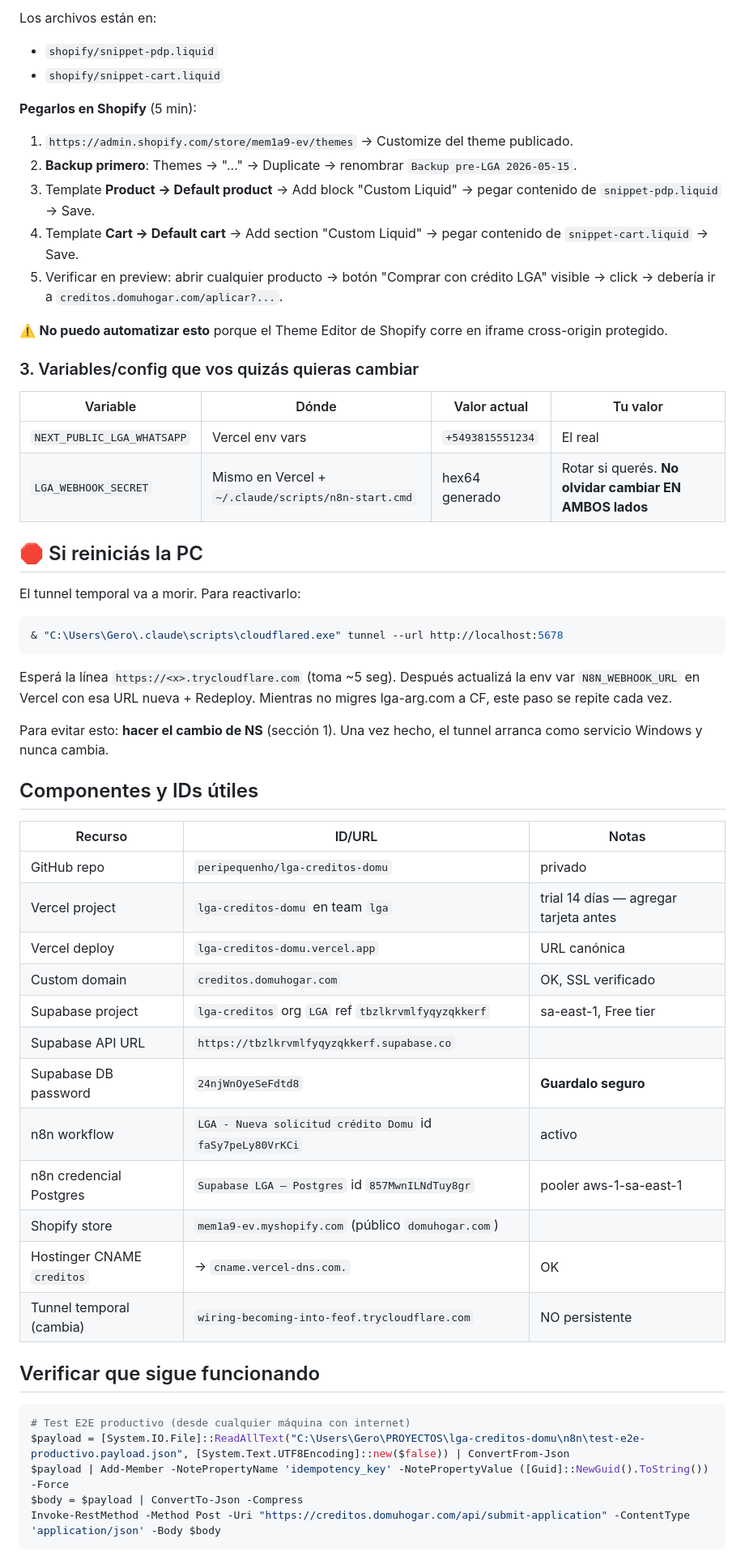
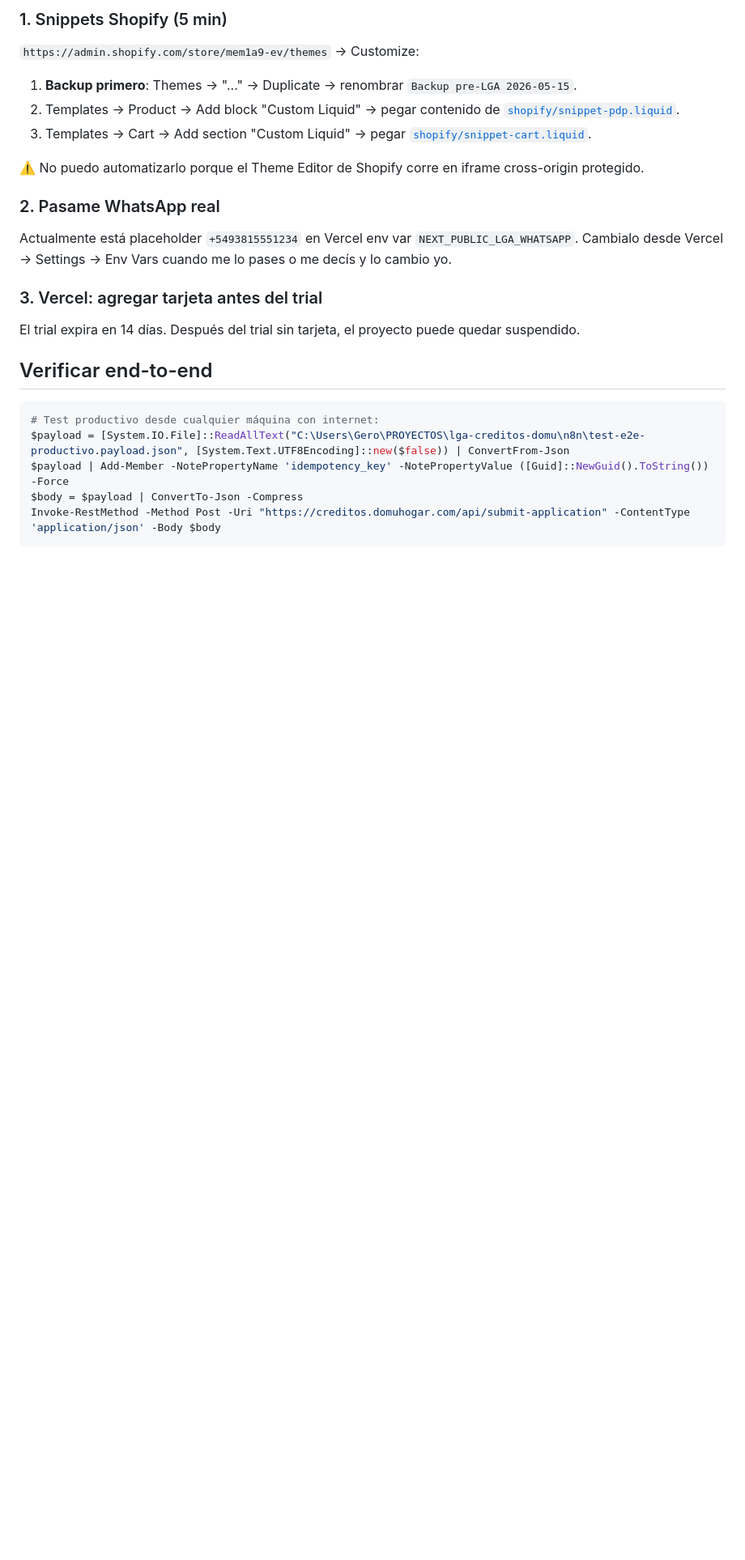
Before and after one commit to peripequenho/lga-creditos-domu, a Markdown page: docs/ESTADO-ACTUAL.md, the part around one of its changes. Shown at 81% size. Rendered like a GitHub page; blank space fills up the shorter version.

````diff
--- a/docs/ESTADO-ACTUAL.md
+++ b/docs/ESTADO-ACTUAL.md
@@ -54,57 +63,25 @@ Y actualizo la env var de Vercel a `https://n8n.lga-arg.com/webhook/lga-new-cred
 
-Los archivos están en:
-- `shopify/snippet-pdp.liquid`
-- `shopify/snippet-cart.liquid`
+### 1. Snippets Shopify (5 min)
 
-**Pegarlos en Shopify** (5 min):
-1. `https://admin.shopify.com/store/mem1a9-ev/themes` → Customize del theme publicado.
-2. **Backup primero**: Themes → "..." → Duplicate → renombrar `Backup pre-LGA 2026-05-15`.
-3. Template **Product → Default product** → Add block "Custom Liquid" → pegar contenido de `snippet-pdp.liquid` → Save.
-4. Template **Cart → Default cart** → Add section "Custom Liquid" → pegar contenido de `snippet-cart.liquid` → Save.
-5. Verificar en preview: abrir cualquier producto → botón "Comprar con crédito LGA" visible → click → debería ir a `creditos.domuhogar.com/aplicar?...`.
+`https://admin.shopify.com/store/mem1a9-ev/themes` → Customize:
+1. **Backup primero**: Themes → "..." → Duplicate → renombrar `Backup pre-LGA 2026-05-15`.
+2. Templates → Product → Add block "Custom Liquid" → pegar contenido de [`shopify/snippet-pdp.liquid`](../shopify/snippet-pdp.liquid).
+3. Templates → Cart → Add section "Custom Liquid" → pegar [`shopify/snippet-cart.liquid`](../shopify/snippet-cart.liquid).
 
-⚠️ **No puedo automatizar esto** porque el Theme Editor de Shopify corre en iframe cross-origin protegido.
+⚠️ No puedo automatizarlo porque el Theme Editor de Shopify corre en iframe cross-origin protegido.
 
-### 3. Variables/config que vos quizás quieras cambiar
+### 2. Pasame WhatsApp real
 
-| Variable | Dónde | Valor actual | Tu valor |
-|---|---|---|---|
-| `NEXT_PUBLIC_LGA_WHATSAPP` | Vercel env vars | `+5493815551234` | El real |
-| `LGA_WEBHOOK_SECRET` | Mismo en Vercel + `~/.claude/scripts/n8n-start.cmd` | hex64 generado | Rotar si querés. **No olvidar cambiar EN AMBOS lados** |
+Actualmente está placeholder `+5493815551234` en Vercel env var `NEXT_PUBLIC_LGA_WHATSAPP`. Cambialo desde Vercel → Settings → Env Vars cuando me lo pases o me decís y lo cambio yo.
 
-## 🛑 Si reiniciás la PC
+### 3. Vercel: agregar tarjeta antes del trial
 
-El tunnel temporal va a morir. Para reactivarlo:
+El trial expira en 14 días. Después del trial sin tarjeta, el proyecto puede quedar suspendido.
+
+## Verificar end-to-end
 
 ```powershell
-& "C:\Users\Gero\.claude\scripts\cloudflared.exe" tunnel --url http://localhost:5678
-```
-
-Esperá la línea `https://<x>.trycloudflare.com` (toma ~5 seg). Después actualizá la env var `N8N_WEBHOOK_URL` en Vercel con esa URL nueva + Redeploy. Mientras no migres lga-arg.com a CF, este paso se repite cada vez.
-
-Para evitar esto: **hacer el cambio de NS** (sección 1). Una vez hecho, el tunnel arranca como servicio Windows y nunca cambia.
-
-## Componentes y IDs útiles
-
-| Recurso | ID/URL | Notas |
-|---|---|---|
-| GitHub repo | `peripequenho/lga-creditos-domu` | privado |
-| Vercel project | `lga-creditos-domu` en team `lga` | trial 14 días — agregar tarjeta antes |
-| Vercel deploy | `lga-creditos-domu.vercel.app` | URL canónica |
-| Custom domain | `creditos.domuhogar.com` | OK, SSL verificado |
-| Supabase project | `lga-creditos` org `LGA` ref `tbzlkrvmlfyqyzqkkerf` | sa-east-1, Free tier |
-| Supabase API URL | `https://tbzlkrvmlfyqyzqkkerf.supabase.co` | |
-| Supabase DB password | `24njWnOyeSeFdtd8` | **Guardalo seguro** |
-| n8n workflow | `LGA - Nueva solicitud crédito Domu` id `faSy7peLy80VrKCi` | activo |
-| n8n credencial Postgres | `Supabase LGA — Postgres` id `857MwnILNdTuy8gr` | pooler aws-1-sa-east-1 |
-| Shopify store | `mem1a9-ev.myshopify.com` (público `domuhogar.com`) | |
-| Hostinger CNAME `creditos` | → `cname.vercel-dns.com.` | OK |
-| Tunnel temporal (cambia) | `wiring-becoming-into-feof.trycloudflare.com` | NO persistente |
-
-## Verificar que sigue funcionando
-
-```powershell
-# Test E2E productivo (desde cualquier máquina con internet)
+# Test productivo desde cualquier máquina con internet:
 $payload = [System.IO.File]::ReadAllText("C:\Users\Gero\PROYECTOS\lga-creditos-domu\n8n\test-e2e-productivo.payload.json", [System.Text.UTF8Encoding]::new($false)) | ConvertFrom-Json
 $payload | Add-Member -NotePropertyName 'idempotency_key' -NotePropertyValue ([Guid]::NewGuid().ToString()) -Force
 $body = $payload | ConvertTo-Json -Compress
````
Also changed, not shown: other parts of docs/ESTADO-ACTUAL.md (+66 -39 lines).
